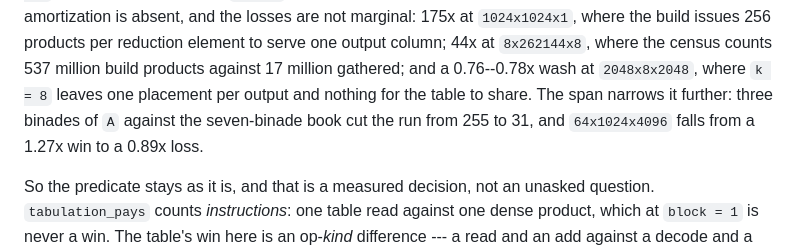
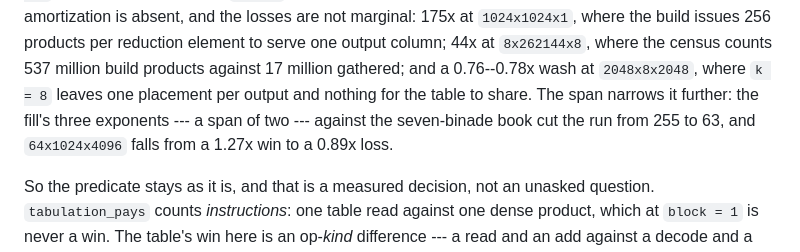
Before and after one commit to UOR-Foundation/uor-matmul, a Markdown page: ANALYSIS.md, the part around the change. GitHub-like rendering.

Commit message:
The fill's three exponents are a span of two, and the run is 63
The CG-16 section's run-depth sentence said three binades and 31. The
committed fill (spanned(3)) draws three distinct exponents, a packed
span of two, so the measured run is 2^63 / 2^(48+2+7) = 63, not 31 ---
the harness measures spans from the data and says so. The 1.27x-to-0.89x
outcome the sentence carries is unchanged.

```diff
--- a/ANALYSIS.md
+++ b/ANALYSIS.md
@@ -2120,8 +2120,9 @@ element to serve one output column; 44x at `8x262144x8`, where the census
 counts 537 million build products against 17 million gathered; and a
 0.76--0.78x wash at `2048x8x2048`, where `k = 8` leaves one placement per
 output and nothing for the table to share. The span narrows it further:
-three binades of `A` against the seven-binade book cut the run from 255 to
-31, and `64x1024x4096` falls from a 1.27x win to a 0.89x loss.
+the fill's three exponents --- a span of two --- against the seven-binade
+book cut the run from 255 to 63, and `64x1024x4096` falls from a 1.27x win
+to a 0.89x loss.
 
 So the predicate stays as it is, and that is a measured decision, not an
 unasked question. `tabulation_pays` counts *instructions*: one table read
```
